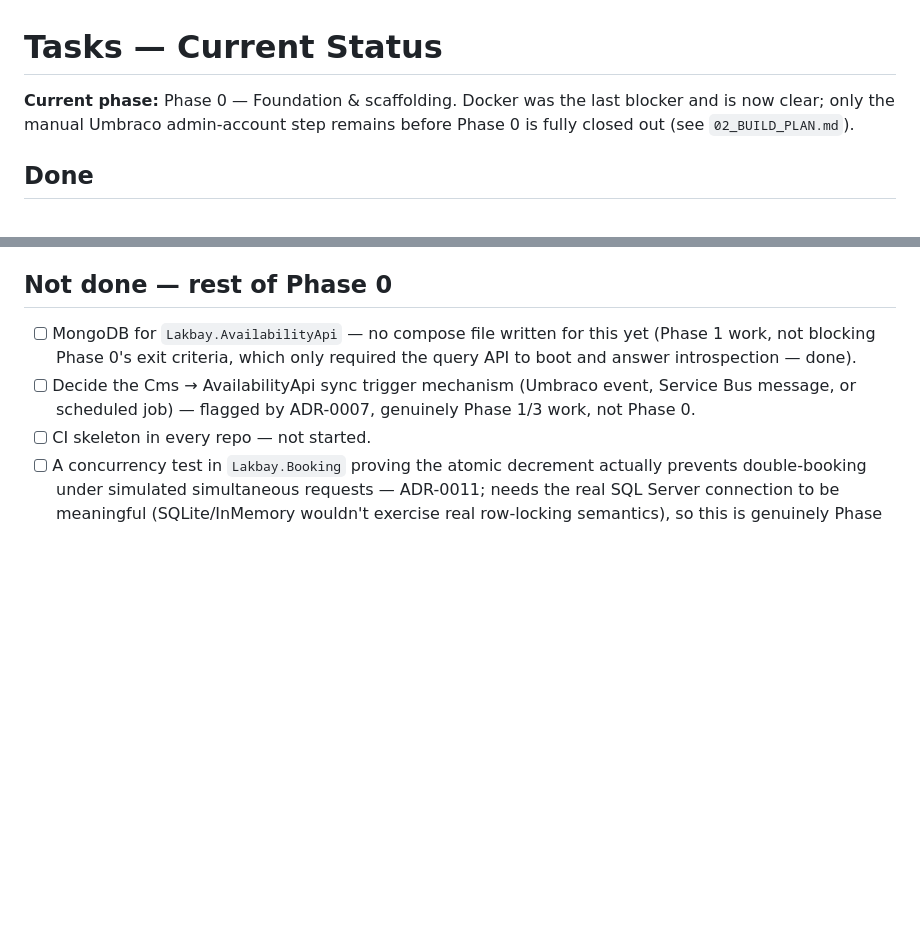
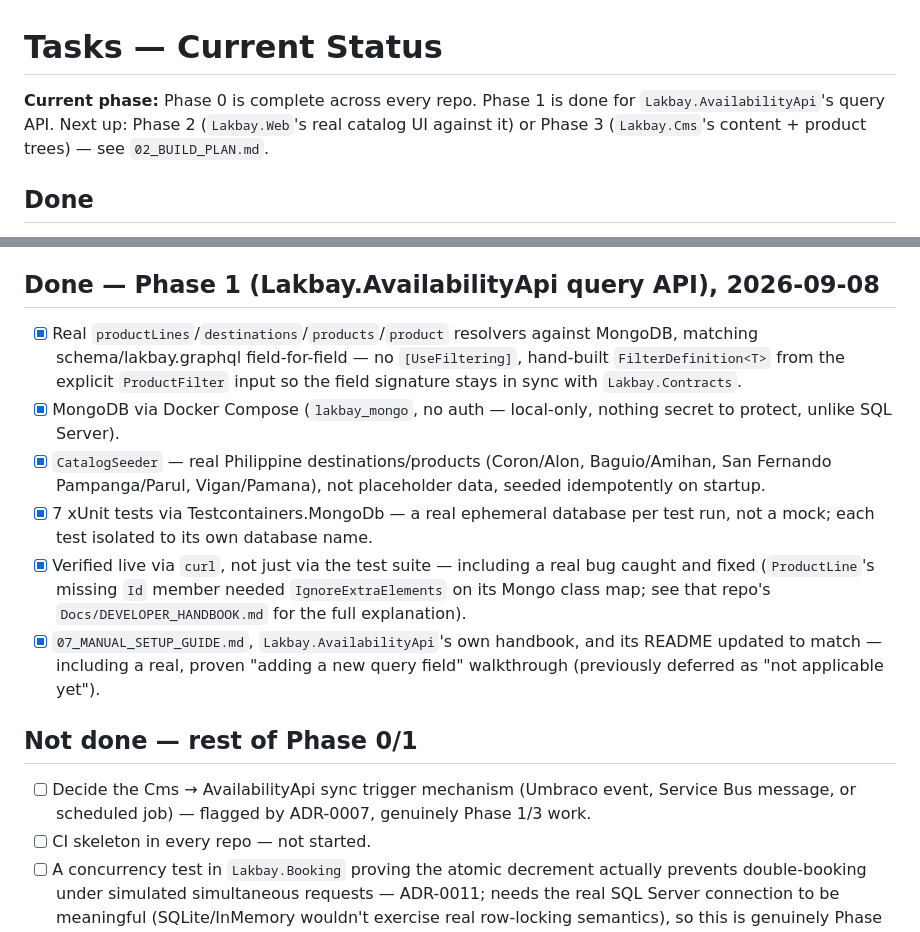
Before and after one commit to randolfsegubre/Lakbay.Docs, a Markdown page: docs/04_TASKS.md, 2 parts joined by grey strips. Rendered like a GitHub page; blank space fills up the shorter version.

```diff
--- a/docs/04_TASKS.md
+++ b/docs/04_TASKS.md
@@ -1,8 +1,9 @@
 # Tasks — Current Status
 
-**Current phase:** Phase 0 — Foundation & scaffolding. Docker was the last
-blocker and is now clear; only the manual Umbraco admin-account step
-remains before Phase 0 is fully closed out (see `02_BUILD_PLAN.md`).
+**Current phase:** Phase 0 is complete across every repo. Phase 1 is done
+for `Lakbay.AvailabilityApi`'s query API. Next up: Phase 2
+(`Lakbay.Web`'s real catalog UI against it) or Phase 3
+(`Lakbay.Cms`'s content + product trees) — see `02_BUILD_PLAN.md`.
 
 ## Done
 
@@ -112,14 +113,35 @@ remains before Phase 0 is fully closed out (see `02_BUILD_PLAN.md`).
       pulling proven commands from each repo's own
       `Docs/DEVELOPER_HANDBOOK.md` rather than restating from memory.
 
-## Not done — rest of Phase 0
+## Done — Phase 1 (Lakbay.AvailabilityApi query API), 2026-09-08
 
-- [ ] MongoDB for `Lakbay.AvailabilityApi` — no compose file written for
-      this yet (Phase 1 work, not blocking Phase 0's exit criteria, which
-      only required the query API to boot and answer introspection — done).
+- [x] Real `productLines`/`destinations`/`products`/`product` resolvers
+      against MongoDB, matching schema/lakbay.graphql field-for-field —
+      no `[UseFiltering]`, hand-built `FilterDefinition<T>` from the
+      explicit `ProductFilter` input so the field signature stays in sync
+      with `Lakbay.Contracts`.
+- [x] MongoDB via Docker Compose (`lakbay_mongo`, no auth — local-only,
+      nothing secret to protect, unlike SQL Server).
+- [x] `CatalogSeeder` — real Philippine destinations/products (Coron/Alon,
+      Baguio/Amihan, San Fernando Pampanga/Parul, Vigan/Pamana), not
+      placeholder data, seeded idempotently on startup.
+- [x] 7 xUnit tests via Testcontainers.MongoDb — a real ephemeral
+      database per test run, not a mock; each test isolated to its own
+      database name.
+- [x] Verified live via `curl`, not just via the test suite — including a
+      real bug caught and fixed (`ProductLine`'s missing `Id` member
+      needed `IgnoreExtraElements` on its Mongo class map; see that
+      repo's `Docs/DEVELOPER_HANDBOOK.md` for the full explanation).
+- [x] `07_MANUAL_SETUP_GUIDE.md`, `Lakbay.AvailabilityApi`'s own
+      handbook, and its README updated to match — including a real,
+      proven "adding a new query field" walkthrough (previously deferred
+      as "not applicable yet").
+
+## Not done — rest of Phase 0/1
+
 - [ ] Decide the Cms → AvailabilityApi sync trigger mechanism (Umbraco
       event, Service Bus message, or scheduled job) — flagged by ADR-0007,
-      genuinely Phase 1/3 work, not Phase 0.
+      genuinely Phase 1/3 work.
 - [ ] CI skeleton in every repo — not started.
 - [ ] A concurrency test in `Lakbay.Booking` proving the atomic decrement
       actually prevents double-booking under simulated simultaneous
```
Also changed, not shown: docs/05_DEVLOG.md (+59 -0 lines), docs/07_MANUAL_SETUP_GUIDE.md (+25 -13 lines).
